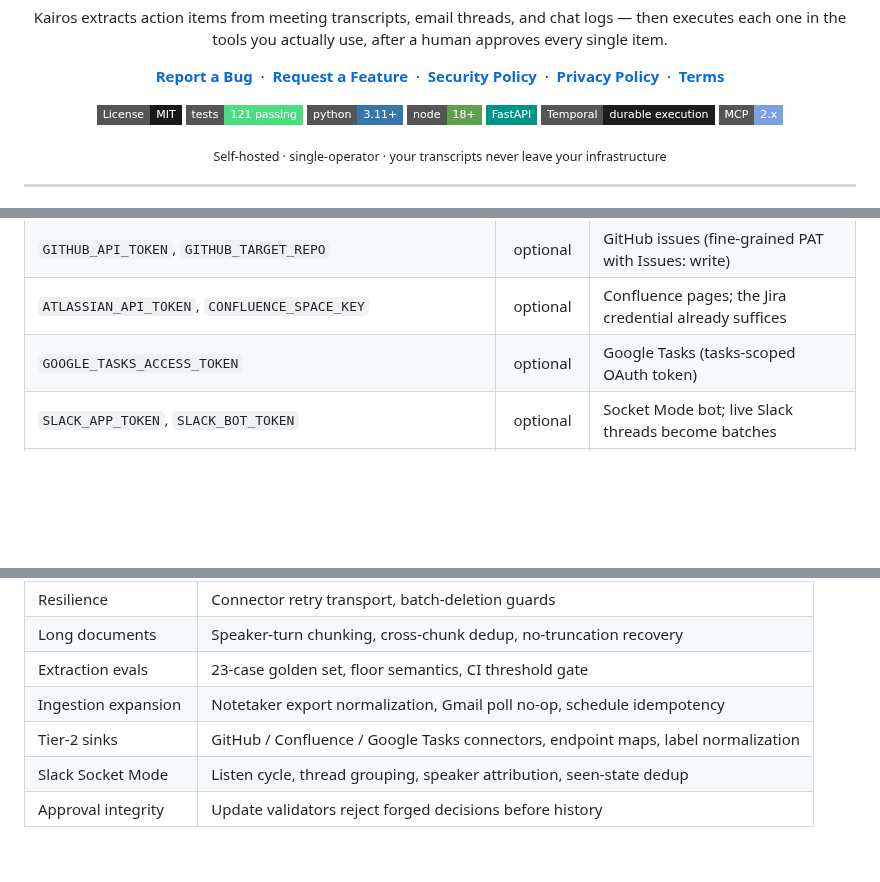
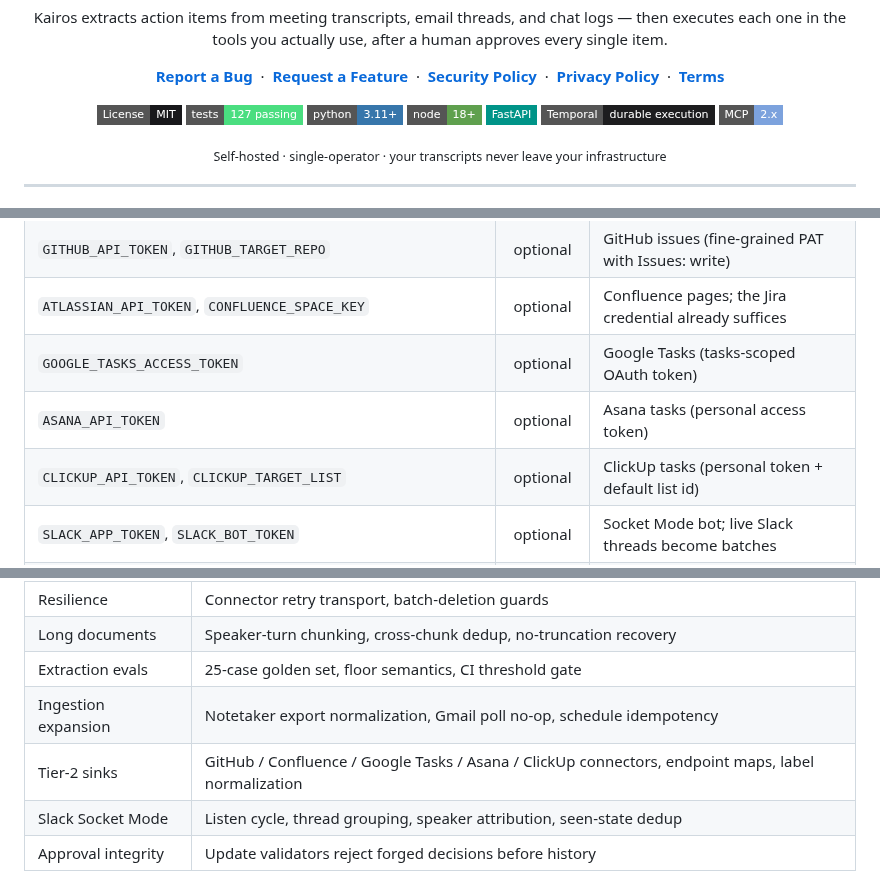
Before and after one commit to sandeepbist/Kairos, a Markdown page: README.md, 3 parts joined by grey strips. Drawn GitHub-style; badges without logos; blank space fills up the shorter version.

```diff
--- a/README.md
+++ b/README.md
@@ -15,7 +15,7 @@ human approves every single item.
 [**Terms**](TERMS.md)
 
 [![License: MIT](https://img.shields.io/badge/License-MIT-18181b?style=flat-square)](LICENSE)
-[![Tests](https://img.shields.io/badge/tests-121%20passing-4ade80?style=flat-square)](#testing)
+[![Tests](https://img.shields.io/badge/tests-127%20passing-4ade80?style=flat-square)](#testing)
 [![Python](https://img.shields.io/badge/python-3.11%2B-3776ab?style=flat-square&logo=python&logoColor=white)](https://www.python.org)
 [![Node](https://img.shields.io/badge/node-18%2B-5fa04e?style=flat-square&logo=nodedotjs&logoColor=white)](https://nodejs.org)
 [![FastAPI](https://img.shields.io/badge/FastAPI-009488?style=flat-square&logo=fastapi&logoColor=white)](https://fastapi.tiangolo.com)
@@ -244,6 +246,8 @@ in the Settings UI is encrypted into PostgreSQL instead.
 | `GITHUB_API_TOKEN`, `GITHUB_TARGET_REPO` | optional | GitHub issues (fine-grained PAT with Issues: write) |
 | `ATLASSIAN_API_TOKEN`, `CONFLUENCE_SPACE_KEY` | optional | Confluence pages; the Jira credential already suffices |
 | `GOOGLE_TASKS_ACCESS_TOKEN` | optional | Google Tasks (tasks-scoped OAuth token) |
+| `ASANA_API_TOKEN` | optional | Asana tasks (personal access token) |
+| `CLICKUP_API_TOKEN`, `CLICKUP_TARGET_LIST` | optional | ClickUp tasks (personal token + default list id) |
 | `SLACK_APP_TOKEN`, `SLACK_BOT_TOKEN` | optional | Socket Mode bot; live Slack threads become batches |
 | `GMAIL_CLIENT_ID`, `GMAIL_CLIENT_SECRET` | optional | Gmail poller and email-draft token refresh |
 | `SANDBOX_MODE` | optional | `true` simulates all executions, no side effects |
@@ -283,9 +287,9 @@ rather than run wide open.
 | Security & redaction | Auth, rate limits, CORS, payload caps, XFF spoofing, secret redaction |
 | Resilience | Connector retry transport, batch-deletion guards |
 | Long documents | Speaker-turn chunking, cross-chunk dedup, no-truncation recovery |
-| Extraction evals | 23-case golden set, floor semantics, CI threshold gate |
+| Extraction evals | 25-case golden set, floor semantics, CI threshold gate |
 | Ingestion expansion | Notetaker export normalization, Gmail poll no-op, schedule idempotency |
-| Tier-2 sinks | GitHub / Confluence / Google Tasks connectors, endpoint maps, label normalization |
+| Tier-2 sinks | GitHub / Confluence / Google Tasks / Asana / ClickUp connectors, endpoint maps, label normalization |
 | Slack Socket Mode | Listen cycle, thread grouping, speaker attribution, seen-state dedup |
 | Approval integrity | Update validators reject forged decisions before history |
 
```
Also changed, not shown: other parts of README.md (+14 -12 lines), docs/screenshots/settings.png, 3 other files.
